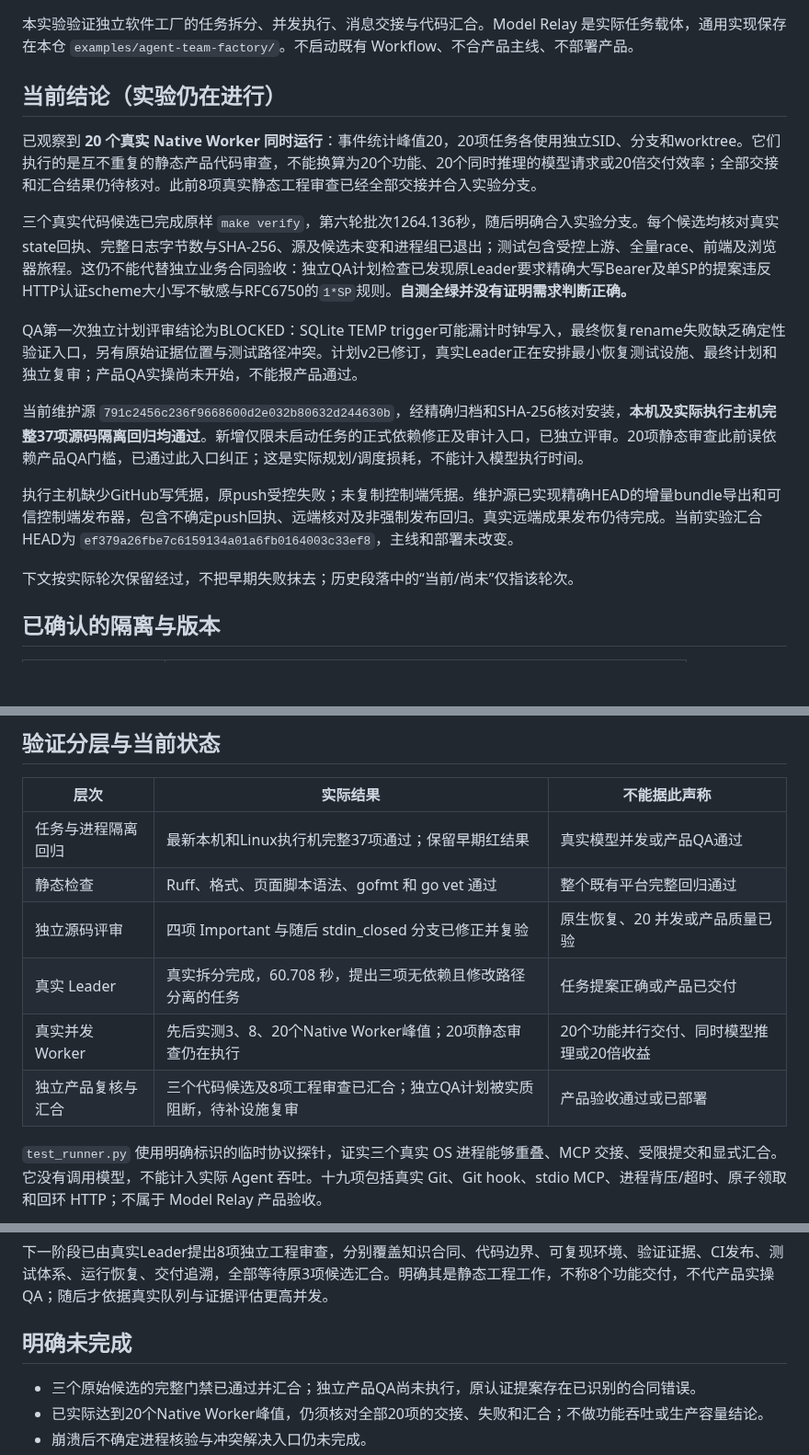
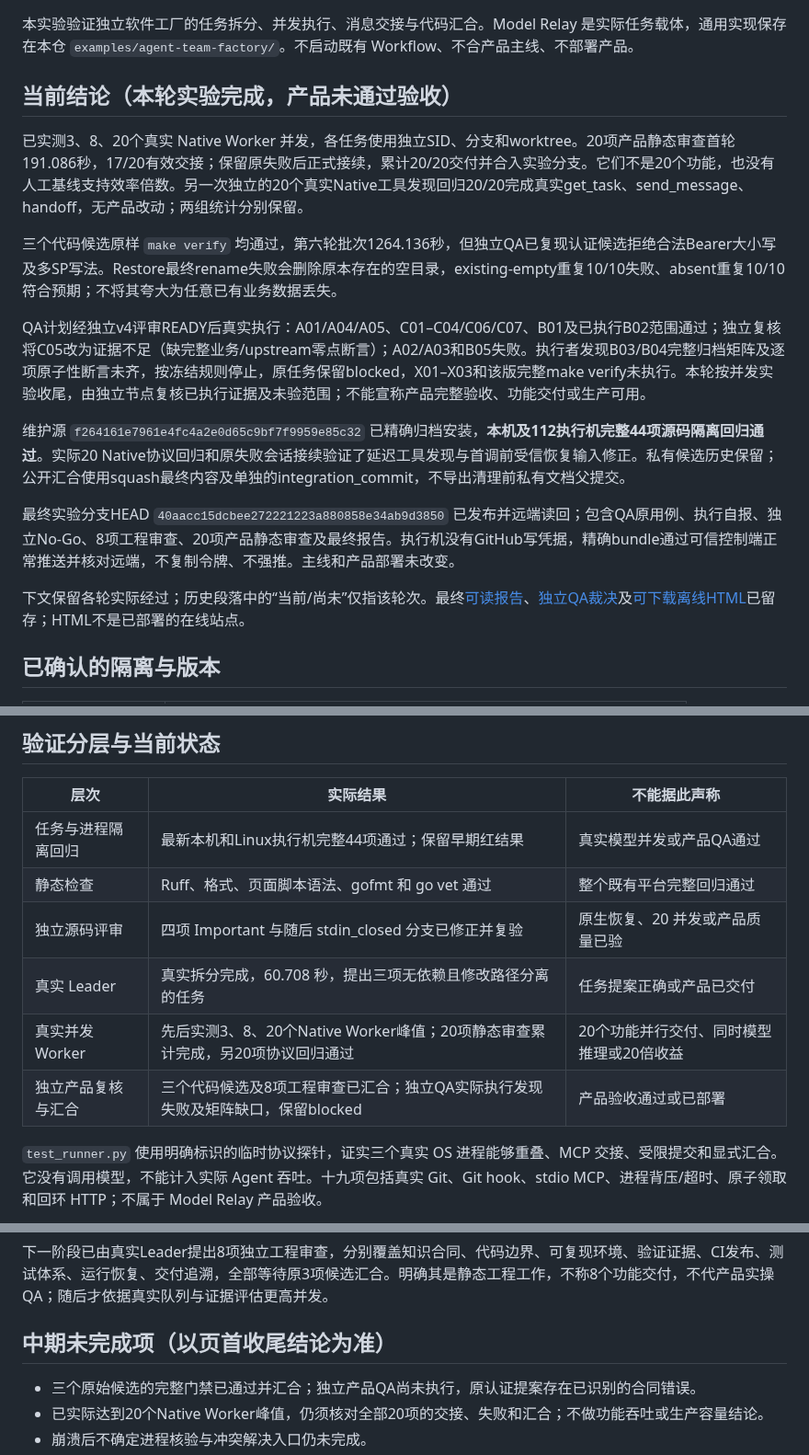
Before and after one commit to big91987/agent_platform, a Markdown page: docs/03-delivery/agent-team-factory-experiment-2026-11-01.md, 3 parts joined by grey strips. Shown at 92% size. Drawn GitHub-style; blank space fills up the shorter version.

```diff
--- a/docs/03-delivery/agent-team-factory-experiment-2026-11-01.md
+++ b/docs/03-delivery/agent-team-factory-experiment-2026-11-01.md
@@ -2,19 +2,19 @@
 
 本实验验证独立软件工厂的任务拆分、并发执行、消息交接与代码汇合。Model Relay 是实际任务载体，通用实现保存在本仓 `examples/agent-team-factory/`。不启动既有 Workflow、不合产品主线、不部署产品。
 
-## 当前结论（实验仍在进行）
+## 当前结论（本轮实验完成，产品未通过验收）
 
-已观察到 **20 个真实 Native Worker 同时运行**：事件统计峰值20，20项任务各使用独立SID、分支和worktree。它们执行的是互不重复的静态产品代码审查，不能换算为20个功能、20个同时推理的模型请求或20倍交付效率；全部交接和汇合结果仍待核对。此前8项真实静态工程审查已经全部交接并合入实验分支。
+已实测3、8、20个真实 Native Worker 并发，各任务使用独立SID、分支和worktree。20项产品静态审查首轮191.086秒，17/20有效交接；保留原失败后正式接续，累计20/20交付并合入实验分支。它们不是20个功能，也没有人工基线支持效率倍数。另一次独立的20个真实Native工具发现回归20/20完成真实get_task、send_message、handoff，无产品改动；两组统计分别保留。
 
-三个真实代码候选已完成原样 `make verify`，第六轮批次1264.136秒，随后明确合入实验分支。每个候选均核对真实state回执、完整日志字节数与SHA-256、源及候选未变和进程组已退出；测试包含受控上游、全量race、前端及浏览器旅程。这仍不能代替独立业务合同验收：独立QA计划检查已发现原Leader要求精确大写Bearer及单SP的提案违反HTTP认证scheme大小写不敏感与RFC6750的`1*SP`规则。**自测全绿并没有证明需求判断正确。**
+三个代码候选原样 `make verify` 均通过，第六轮批次1264.136秒，但独立QA已复现认证候选拒绝合法Bearer大小写及多SP写法。Restore最终rename失败会删除原本存在的空目录，existing-empty重复10/10失败、absent重复10/10符合预期；不将其夸大为任意已有业务数据丢失。
 
-QA第一次独立计划评审结论为BLOCKED：SQLite TEMP trigger可能漏计时钟写入，最终恢复rename失败缺乏确定性验证入口，另有原始证据位置与测试路径冲突。计划v2已修订，真实Leader正在安排最小恢复测试设施、最终计划和独立复审；产品QA实操尚未开始，不能报产品通过。
+QA计划经独立v4评审READY后真实执行：A01/A04/A05、C01–C04/C06/C07、B01及已执行B02范围通过；独立复核将C05改为证据不足（缺完整业务/upstream零点断言）；A02/A03和B05失败。执行者发现B03/B04完整归档矩阵及逐项原子性断言未齐，按冻结规则停止，原任务保留blocked，X01–X03和该版完整make verify未执行。本轮按并发实验收尾，由独立节点复核已执行证据及未验范围；不能宣称产品完整验收、功能交付或生产可用。
 
-当前维护源 `791c2456c236f9668600d2e032b80632d244630b`，经精确归档和SHA-256核对安装，**本机及实际执行主机完整37项源码隔离回归均通过**。新增仅限未启动任务的正式依赖修正及审计入口，已独立评审。20项静态审查此前误依赖产品QA门槛，已通过此入口纠正；这是实际规划/调度损耗，不能计入模型执行时间。
+维护源 `f264161e7961e4fc4a2e0d65c9bf7f9959e85c32` 已精确归档安装，**本机及112执行机完整44项源码隔离回归通过**。实际20 Native协议回归和原失败会话接续验证了延迟工具发现与首调前受信恢复输入修正。私有候选历史保留；公开汇合使用squash最终内容及单独的integration_commit，不导出清理前私有文档父提交。
 
-执行主机缺少GitHub写凭据，原push受控失败；未复制控制端凭据。维护源已实现精确HEAD的增量bundle导出和可信控制端发布器，包含不确定push回执、远端核对及非强制发布回归。真实远端成果发布仍待完成。当前实验汇合HEAD为 `ef379a26fbe7c6159134a01a6fb0164003c33ef8`，主线和部署未改变。
+最终实验分支HEAD `40aacc15dcbee272221223a880858e34ab9d3850` 已发布并远端读回；包含QA原用例、执行自报、独立No-Go、8项工程审查、20项产品静态审查及最终报告。执行机没有GitHub写凭据，精确bundle通过可信控制端正常推送并核对远端，不复制令牌、不强推。主线和产品部署未改变。
 
-下文按实际轮次保留经过，不把早期失败抹去；历史段落中的“当前/尚未”仅指该轮次。
+下文保留各轮实际经过；历史段落中的“当前/尚未”仅指该轮次。最终[可读报告](https://github.com/big91987/model-relay/blob/40aacc15dcbee272221223a880858e34ab9d3850/docs/workflow/agent-team-experiment/README.md)、[独立QA裁决](https://github.com/big91987/model-relay/blob/40aacc15dcbee272221223a880858e34ab9d3850/docs/workflow/agent-team-experiment/qa/04-go-no-go.md)及[可下载离线HTML](https://github.com/big91987/model-relay/blob/40aacc15dcbee272221223a880858e34ab9d3850/docs/workflow/agent-team-experiment/index.html)已留存；HTML不是已部署的在线站点。
 
 ## 已确认的隔离与版本
 
@@ -36,12 +36,12 @@ QA第一次独立计划评审结论为BLOCKED：SQLite TEMP trigger可能漏计
 
 | 层次 | 实际结果 | 不能据此声称 |
 |---|---|---|
-| 任务与进程隔离回归 | 最新本机和Linux执行机完整37项通过；保留早期红结果 | 真实模型并发或产品QA通过 |
+| 任务与进程隔离回归 | 最新本机和Linux执行机完整44项通过；保留早期红结果 | 真实模型并发或产品QA通过 |
 | 静态检查 | Ruff、格式、页面脚本语法、gofmt 和 go vet 通过 | 整个既有平台完整回归通过 |
 | 独立源码评审 | 四项 Important 与随后 stdin_closed 分支已修正并复验 | 原生恢复、20 并发或产品质量已验 |
 | 真实 Leader | 真实拆分完成，60.708 秒，提出三项无依赖且修改路径分离的任务 | 任务提案正确或产品已交付 |
-| 真实并发 Worker | 先后实测3、8、20个Native Worker峰值；20项静态审查仍在执行 | 20个功能并行交付、同时模型推理或20倍收益 |
-| 独立产品复核与汇合 | 三个代码候选及8项工程审查已汇合；独立QA计划被实质阻断，待补设施复审 | 产品验收通过或已部署 |
+| 真实并发 Worker | 先后实测3、8、20个Native Worker峰值；20项静态审查累计完成，另20项协议回归通过 | 20个功能并行交付、同时模型推理或20倍收益 |
+| 独立产品复核与汇合 | 三个代码候选及8项工程审查已汇合；独立QA实际执行发现失败及矩阵缺口，保留blocked | 产品验收通过或已部署 |
 
 `test_runner.py` 使用明确标识的临时协议探针，证实三个真实 OS 进程能够重叠、MCP 交接、受限提交和显式汇合。它没有调用模型，不能计入实际 Agent 吞吐。十九项包括真实 Git、Git hook、stdio MCP、进程背压/超时、原子领取和回环 HTTP；不属于 Model Relay 产品验收。
 
@@ -131,7 +131,7 @@ Worker 同时报告 Go1.21低于项目1.25要求、原生沙箱禁止临时端
 
 下一阶段已由真实Leader提出8项独立工程审查，分别覆盖知识合同、代码边界、可复现环境、验证证据、CI发布、测试体系、运行恢复、交付追溯，全部等待原3项候选汇合。明确其是静态工程工作，不称8个功能交付，不代产品实操QA；随后才依据真实队列与证据评估更高并发。
 
-## 明确未完成
+## 中期未完成项（以页首收尾结论为准）
 
 - 三个原始候选的完整门禁已通过并汇合；独立产品QA尚未执行，原认证提案存在已识别的合同错误。
 - 已实际达到20个Native Worker峰值，仍须核对全部20项的交接、失败和汇合；不做功能吞吐或生产容量结论。
```
Also changed, not shown: other parts of docs/03-delivery/agent-team-factory-experiment-2026-11-01.md (+20 -0 lines), examples/agent-team-factory/README.md (+2 -0 lines), 1 other file.
